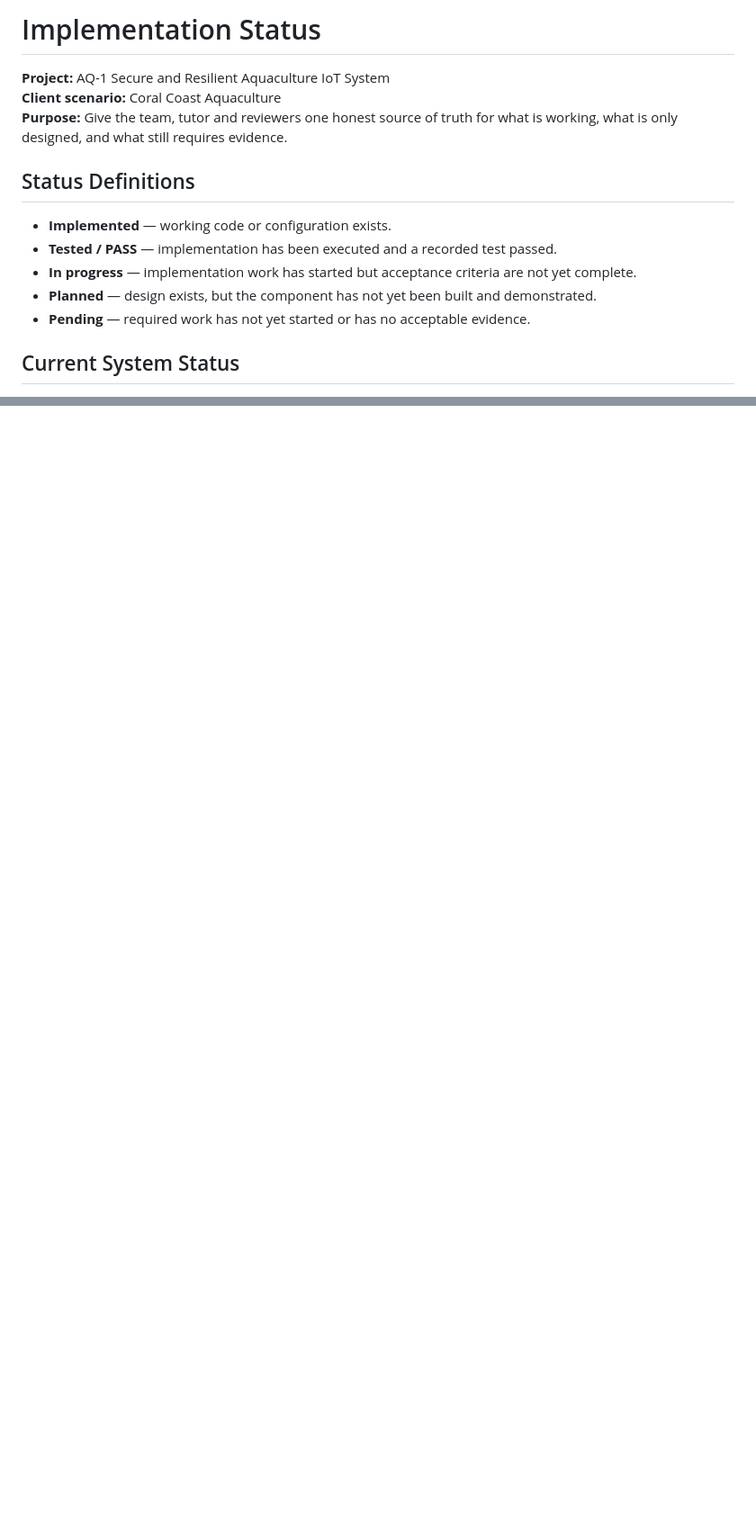
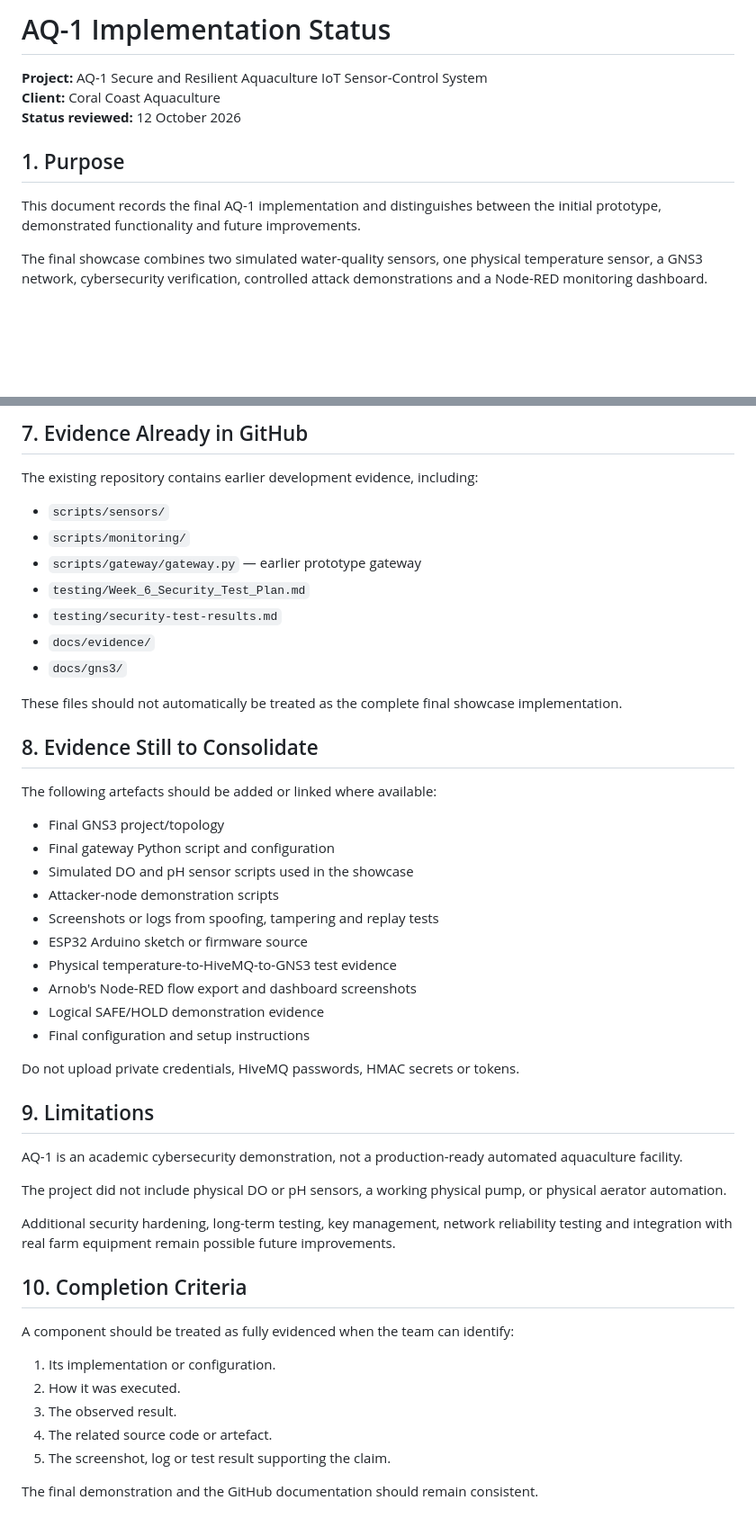
Before and after one commit to nininehaa/aq1-secure-aquaculture-iot, a Markdown page: docs/project-management/implementation-status.md, 2 parts joined by grey strips. Shown at 90% size. GitHub-like rendering; blank space fills up the shorter version.

```diff
--- a/docs/project-management/implementation-status.md
+++ b/docs/project-management/implementation-status.md
@@ -1,16 +1,12 @@
-# Implementation Status
+# AQ-1 Implementation Status
 
-**Project:** AQ-1 Secure and Resilient Aquaculture IoT System
-**Client scenario:** Coral Coast Aquaculture
-**Purpose:** Give the team, tutor and reviewers one honest source of truth for what is working, what is only designed, and what still requires evidence.
+**Project:** AQ-1 Secure and Resilient Aquaculture IoT Sensor-Control System
+**Client:** Coral Coast Aquaculture
+**Status reviewed:** 12 October 2026
 
-## Status Definitions
+## 1. Purpose
 
-- **Implemented** — working code or configuration exists.
-- **Tested / PASS** — implementation has been executed and a recorded test passed.
-- **In progress** — implementation work has started but acceptance criteria are not yet complete.
-- **Planned** — design exists, but the component has not yet been built and demonstrated.
-- **Pending** — required work has not yet started or has no acceptable evidence.
+This document records the final AQ-1 implementation and distinguishes between the initial prototype, demonstrated functionality and future improvements.
 
-## Current System Status
+The final showcase combines two simulated water-quality sensors, one physical temperature sensor, a GNS3 network, cybersecurity verification, controlled attack demonstrations and a Node-RED monitoring dashboard.
 
@@ -83,0 +126,50 @@ A feature is not complete because code exists. For this project, completion mean
+## 7. Evidence Already in GitHub
+
+The existing repository contains earlier development evidence, including:
+
+- `scripts/sensors/`
+- `scripts/monitoring/`
+- `scripts/gateway/gateway.py` — earlier prototype gateway
+- `testing/Week_6_Security_Test_Plan.md`
+- `testing/security-test-results.md`
+- `docs/evidence/`
+- `docs/gns3/`
+
+These files should not automatically be treated as the complete final showcase implementation.
+
+## 8. Evidence Still to Consolidate
+
+The following artefacts should be added or linked where available:
+
+- Final GNS3 project/topology
+- Final gateway Python script and configuration
+- Simulated DO and pH sensor scripts used in the showcase
+- Attacker-node demonstration scripts
+- Screenshots or logs from spoofing, tampering and replay tests
+- ESP32 Arduino sketch or firmware source
+- Physical temperature-to-HiveMQ-to-GNS3 test evidence
+- Arnob's Node-RED flow export and dashboard screenshots
+- Logical SAFE/HOLD demonstration evidence
+- Final configuration and setup instructions
+
+Do not upload private credentials, HiveMQ passwords, HMAC secrets or tokens.
+
+## 9. Limitations
+
+AQ-1 is an academic cybersecurity demonstration, not a production-ready automated aquaculture facility.
+
+The project did not include physical DO or pH sensors, a working physical pump, or physical aerator automation.
+
+Additional security hardening, long-term testing, key management, network reliability testing and integration with real farm equipment remain possible future improvements.
+
+## 10. Completion Criteria
+
+A component should be treated as fully evidenced when the team can identify:
+
+1. Its implementation or configuration.
+2. How it was executed.
+3. The observed result.
+4. The related source code or artefact.
+5. The screenshot, log or test result supporting the claim.
+
+The final demonstration and the GitHub documentation should remain consistent.
```
Also changed, not shown: other parts of docs/project-management/implementation-status.md (+93 -47 lines).
